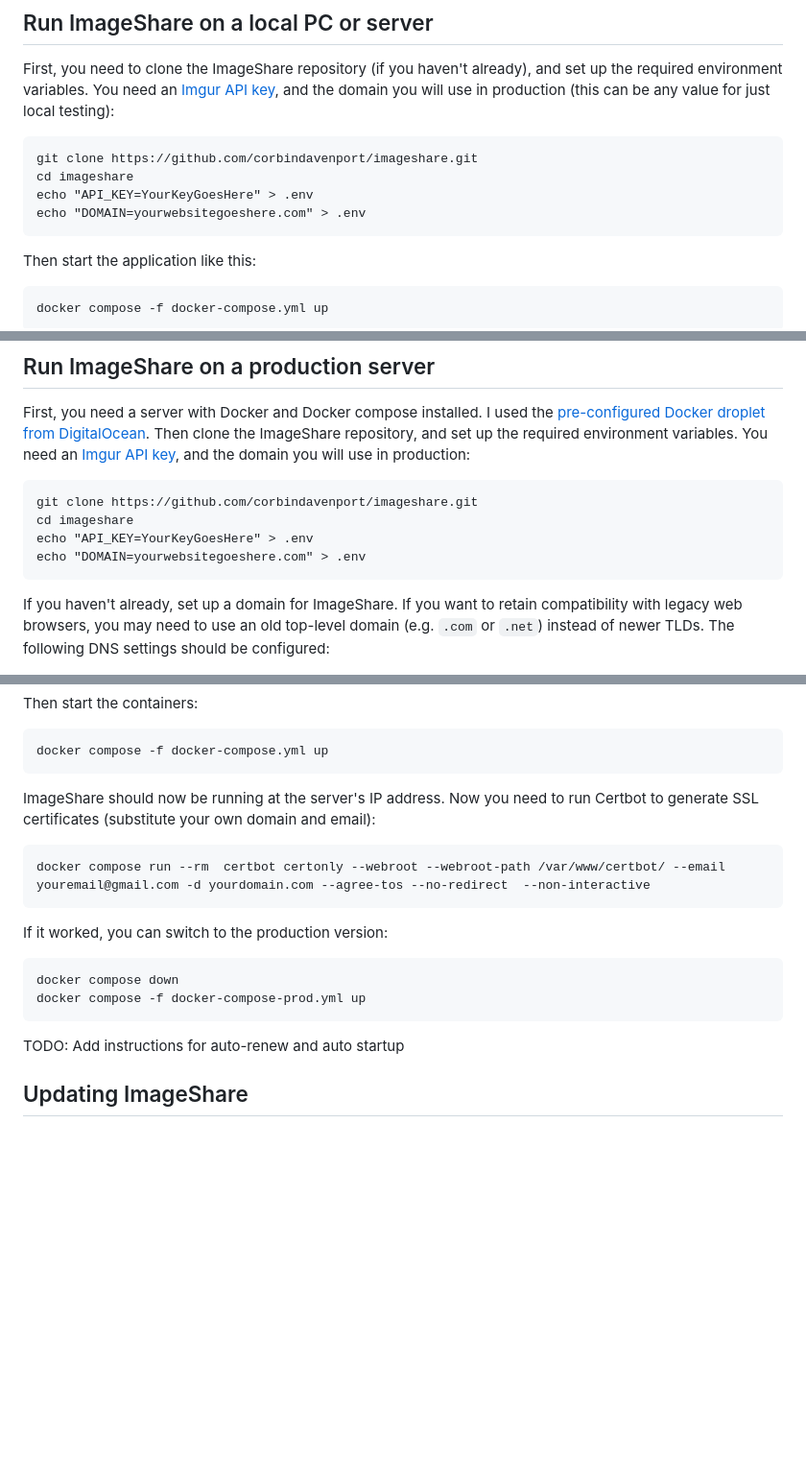
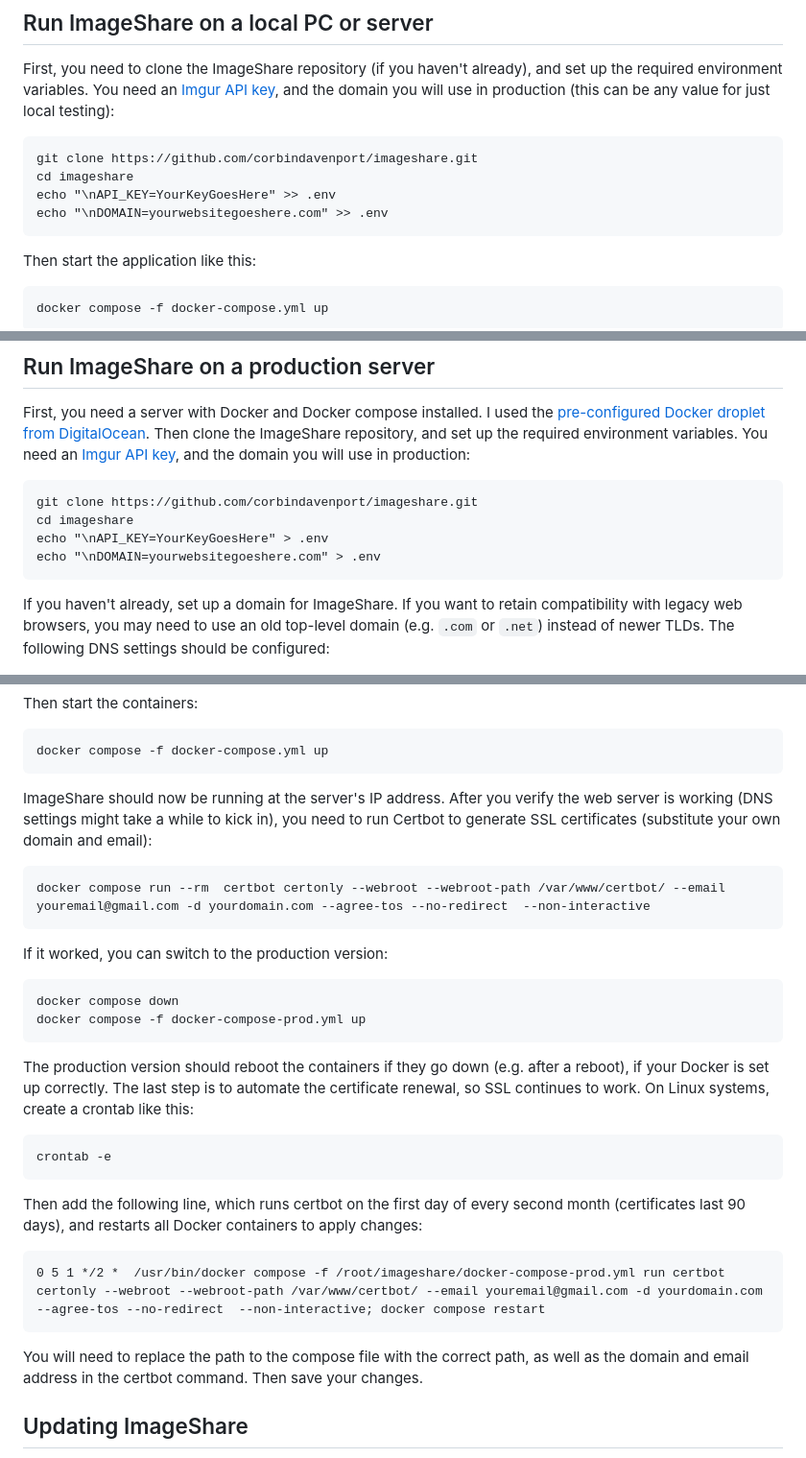
Before and after one commit to corbindavenport/imageshare, a Markdown page: DEV.md, 3 parts joined by grey strips. Shown: that part at 96% size. GitHub-like rendering; blank space fills up the shorter version.

Commit message:
Update Docker instructions

````diff
--- a/DEV.md
+++ b/DEV.md
@@ -20,8 +20,8 @@ First, you need to clone the ImageShare repository (if you haven't already), and
 ```
 git clone https://github.com/corbindavenport/imageshare.git
 cd imageshare
-echo "API_KEY=YourKeyGoesHere" > .env
-echo "DOMAIN=yourwebsitegoeshere.com" > .env
+echo "\nAPI_KEY=YourKeyGoesHere" >> .env
+echo "\nDOMAIN=yourwebsitegoeshere.com" >> .env
 ```
 
 Then start the application like this:
@@ -45,8 +45,8 @@ First, you need a server with Docker and Docker compose installed. I used the [p
 ```
 git clone https://github.com/corbindavenport/imageshare.git
 cd imageshare
-echo "API_KEY=YourKeyGoesHere" > .env
-echo "DOMAIN=yourwebsitegoeshere.com" > .env
+echo "\nAPI_KEY=YourKeyGoesHere" > .env
+echo "\nDOMAIN=yourwebsitegoeshere.com" > .env
 ```
 
 If you haven't already, set up a domain for ImageShare. If you want to retain compatibility with legacy web browsers, you may need to use an old top-level domain (e.g. `.com` or `.net`) instead of newer TLDs. The following DNS settings should be configured:
@@ -62,7 +62,7 @@ Then start the containers:
 docker compose -f docker-compose.yml up
 ```
 
-ImageShare should now be running at the server's IP address. Now you need to run Certbot to generate SSL certificates (substitute your own domain and email):
+ImageShare should now be running at the server's IP address. After you verify the web server is working (DNS settings might take a while to kick in), you need to run Certbot to generate SSL certificates (substitute your own domain and email):
 
 ```
 docker compose run --rm  certbot certonly --webroot --webroot-path /var/www/certbot/ --email youremail@gmail.com -d yourdomain.com --agree-tos --no-redirect  --non-interactive
@@ -75,7 +75,19 @@ docker compose down
 docker compose -f docker-compose-prod.yml up
 ```
 
-TODO: Add instructions for auto-renew and auto startup
+The production version should reboot the containers if they go down (e.g. after a reboot), if your Docker is set up correctly. The last step is to automate the certificate renewal, so SSL continues to work. On Linux systems, create a crontab like this:
+
+```
+crontab -e
+```
+
+Then add the following line, which runs certbot on the first day of every second month (certificates last 90 days), and restarts all Docker containers to apply changes:
+
+```
+0 5 1 */2 *  /usr/bin/docker compose -f /root/imageshare/docker-compose-prod.yml run certbot certonly --webroot --webroot-path /var/www/certbot/ --email youremail@gmail.com -d yourdomain.com --agree-tos --no-redirect  --non-interactive; docker compose restart
+```
+
+You will need to replace the path to the compose file with the correct path, as well as the domain and email address in the certbot command. Then save your changes.
 
 ## Updating ImageShare
 
````
